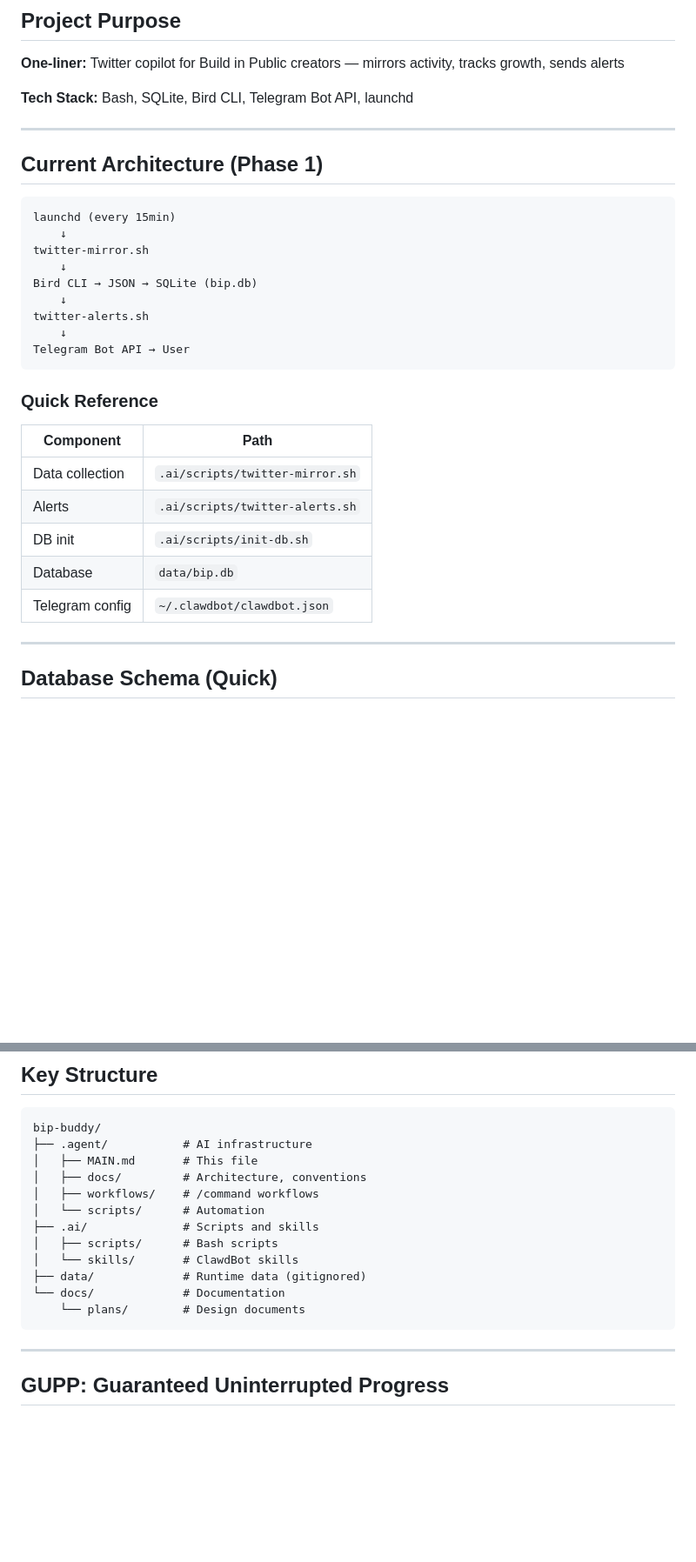
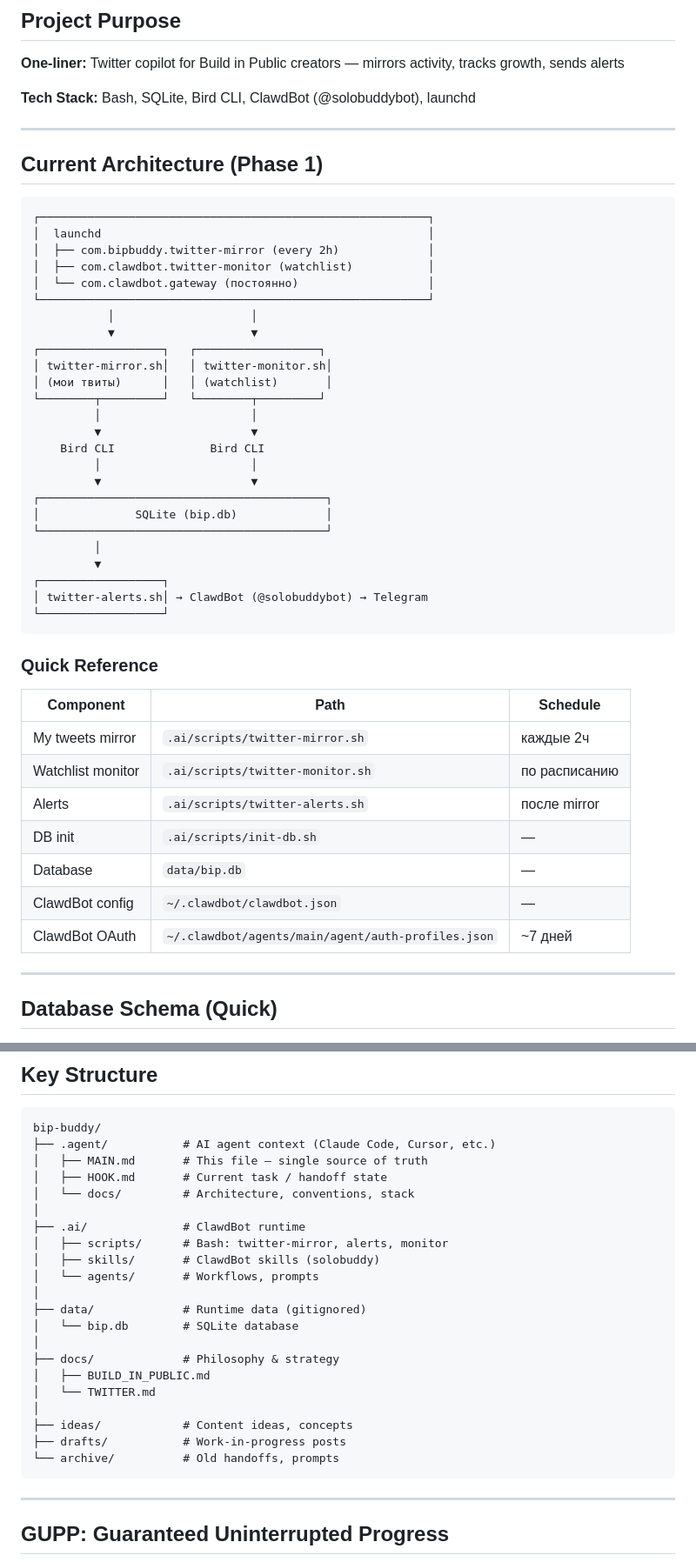
Before and after one commit to Humanji7/solobuddy, a Markdown page: .agent/MAIN.md, 2 parts joined by grey strips. Shown at 87% size. Rendered like a GitHub page; blank space fills up the shorter version.

````diff
--- a/.agent/MAIN.md
+++ b/.agent/MAIN.md
@@ -8,33 +8,51 @@
 
 **One-liner:** Twitter copilot for Build in Public creators — mirrors activity, tracks growth, sends alerts
 
-**Tech Stack:** Bash, SQLite, Bird CLI, Telegram Bot API, launchd
+**Tech Stack:** Bash, SQLite, Bird CLI, ClawdBot (@solobuddybot), launchd
 
 ---
 
 ## Current Architecture (Phase 1)
 
 ```
-launchd (every 15min)
-    ↓
-twitter-mirror.sh
-    ↓
-Bird CLI → JSON → SQLite (bip.db)
-    ↓
-twitter-alerts.sh
-    ↓
-Telegram Bot API → User
+┌─────────────────────────────────────────────────────────┐
+│  launchd                                                │
+│  ├── com.bipbuddy.twitter-mirror (every 2h)             │
+│  ├── com.clawdbot.twitter-monitor (watchlist)           │
+│  └── com.clawdbot.gateway (постоянно)                   │
+└─────────────────────────────────────────────────────────┘
+           │                    │
+           ▼                    ▼
+┌──────────────────┐   ┌──────────────────┐
+│ twitter-mirror.sh│   │ twitter-monitor.sh│
+│ (мои твиты)      │   │ (watchlist)       │
+└────────┬─────────┘   └────────┬─────────┘
+         │                      │
+         ▼                      ▼
+    Bird CLI              Bird CLI
+         │                      │
+         ▼                      ▼
+┌──────────────────────────────────────────┐
+│              SQLite (bip.db)             │
+└──────────────────────────────────────────┘
+         │
+         ▼
+┌──────────────────┐
+│ twitter-alerts.sh│ → ClawdBot (@solobuddybot) → Telegram
+└──────────────────┘
 ```
 
 ### Quick Reference
 
-| Component | Path |
-|-----------|------|
-| Data collection | `.ai/scripts/twitter-mirror.sh` |
-| Alerts | `.ai/scripts/twitter-alerts.sh` |
-| DB init | `.ai/scripts/init-db.sh` |
-| Database | `data/bip.db` |
-| Telegram config | `~/.clawdbot/clawdbot.json` |
+| Component | Path | Schedule |
+|-----------|------|----------|
+| My tweets mirror | `.ai/scripts/twitter-mirror.sh` | каждые 2ч |
+| Watchlist monitor | `.ai/scripts/twitter-monitor.sh` | по расписанию |
+| Alerts | `.ai/scripts/twitter-alerts.sh` | после mirror |
+| DB init | `.ai/scripts/init-db.sh` | — |
+| Database | `data/bip.db` | — |
+| ClawdBot config | `~/.clawdbot/clawdbot.json` | — |
+| ClawdBot OAuth | `~/.clawdbot/agents/main/agent/auth-profiles.json` | ~7 дней |
 
 ---
 
@@ -53,17 +71,26 @@ Telegram Bot API → User
 
 ```
 bip-buddy/
-├── .agent/           # AI infrastructure
-│   ├── MAIN.md       # This file
-│   ├── docs/         # Architecture, conventions
-│   ├── workflows/    # /command workflows
-│   └── scripts/      # Automation
-├── .ai/              # Scripts and skills
-│   ├── scripts/      # Bash scripts
-│   └── skills/       # ClawdBot skills
+├── .agent/           # AI agent context (Claude Code, Cursor, etc.)
+│   ├── MAIN.md       # This file — single source of truth
+│   ├── HOOK.md       # Current task / handoff state
+│   └── docs/         # Architecture, conventions, stack
+│
+├── .ai/              # ClawdBot runtime
+│   ├── scripts/      # Bash: twitter-mirror, alerts, monitor
+│   ├── skills/       # ClawdBot skills (solobuddy)
+│   └── agents/       # Workflows, prompts
+│
 ├── data/             # Runtime data (gitignored)
-└── docs/             # Documentation
-    └── plans/        # Design documents
+│   └── bip.db        # SQLite database
+│
+├── docs/             # Philosophy & strategy
+│   ├── BUILD_IN_PUBLIC.md
+│   └── TWITTER.md
+│
+├── ideas/            # Content ideas, concepts
+├── drafts/           # Work-in-progress posts
+└── archive/          # Old handoffs, prompts
 ```
 
 ---
````
Also changed, not shown: other parts of .agent/MAIN.md (+1 -1 lines), .agent/HOOK.md (added, +70 -0 lines), docs/WORKFLOW.md (deleted, +0 -57 lines).
